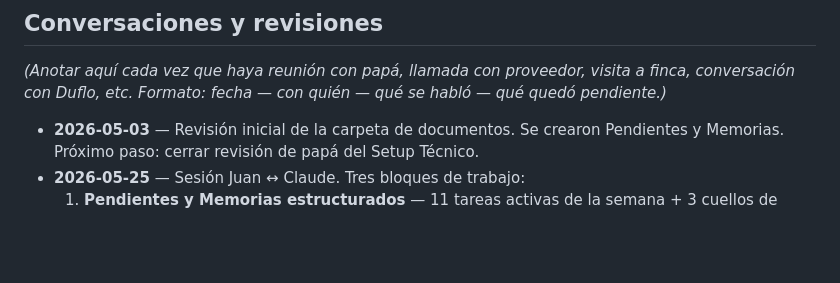
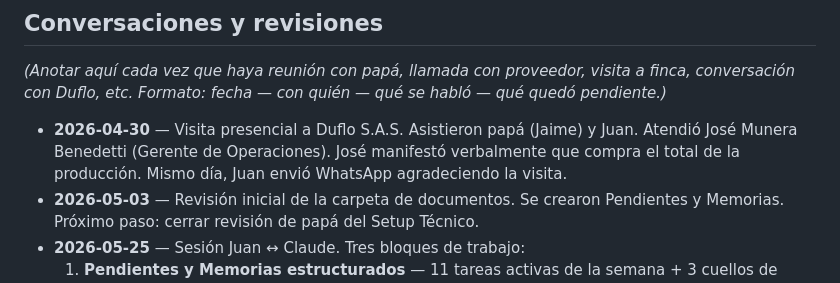
Before and after one commit to ZenderBox/Rubiales, a Markdown page: 00-core/00-Memorias/contexto-proyecto.md, the part around the change. GitHub-like rendering; blank space fills up the shorter version.

```diff
--- a/00-core/00-Memorias/contexto-proyecto.md
+++ b/00-core/00-Memorias/contexto-proyecto.md
@@ -67,6 +67,7 @@ Registro de contexto, decisiones y aprendizajes. Útil para retomar el proyecto
 
 *(Anotar aquí cada vez que haya reunión con papá, llamada con proveedor, visita a finca, conversación con Duflo, etc. Formato: fecha — con quién — qué se habló — qué quedó pendiente.)*
 
+- **2026-04-30** — Visita presencial a Duflo S.A.S. Asistieron papá (Jaime) y Juan. Atendió José Munera Benedetti (Gerente de Operaciones). José manifestó verbalmente que compra el total de la producción. Mismo día, Juan envió WhatsApp agradeciendo la visita.
 - **2026-05-03** — Revisión inicial de la carpeta de documentos. Se crearon Pendientes y Memorias. Próximo paso: cerrar revisión de papá del Setup Técnico.
 - **2026-05-25** — Sesión Juan ↔ Claude. Tres bloques de trabajo:
   1. **Pendientes y Memorias estructurados** — 11 tareas activas de la semana + 3 cuellos de botella identificados (Cormacarena, Banco Agrario, ICA Mosquera).
```
Also changed, not shown: 00-core/00-Memorias/contactos.md (+5 -2 lines), 05-comercial/duflo/correo-presentacion-2026-05-26.md (+3 -3 lines).
